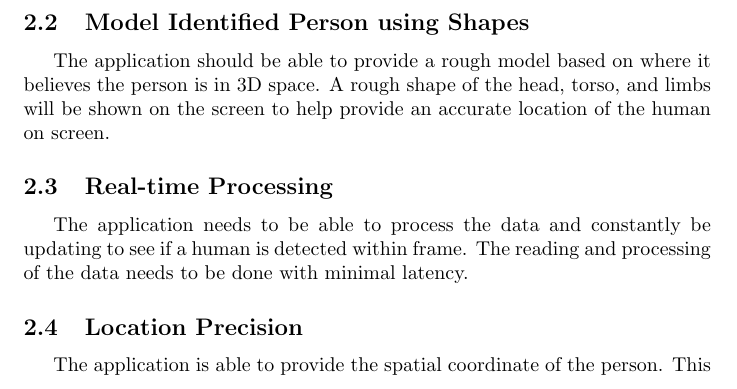
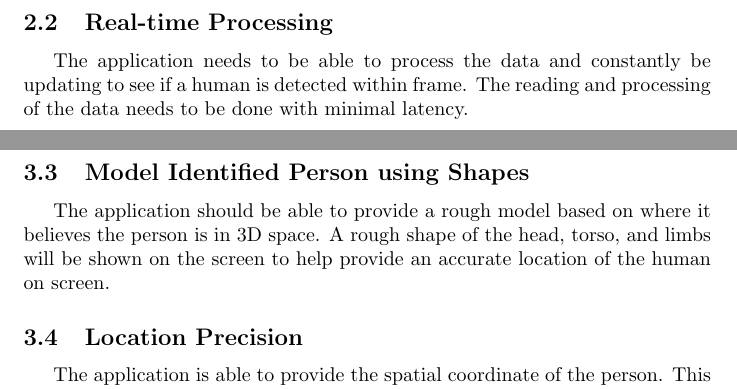
Before and after one commit to takhtart/PCD, a LaTeX document (docs/ProblemStatementAndGoals/ProblemStatement.tex): part of page 3 of 10 before the commit and two parts of pages 3 and 4 of 10 after it, the two joined at a grey line, cut so that both start at the same text. Compiled offline with pdfLaTeX.

Commit message:
Moved goals 2.2 and 2.4 to stretch goals. #65

```diff
--- a/docs/ProblemStatementAndGoals/ProblemStatement.tex
+++ b/docs/ProblemStatementAndGoals/ProblemStatement.tex
@@ -49,14 +49,8 @@ The software must work in conjunction with the Microsoft Kinect in real-time. Ad
 \subsection{Identifying a Person}
 The application should be able to identify a human within a variety of different environments. This includes detecting the human even if they are partially obscured by an object.
 
-\subsection{Model Identified Person using Shapes}
-The application should be able to provide a rough model based on where it believes the person is in 3D space. A rough shape of the head, torso, and limbs will be shown on the screen to help provide an accurate location of the human on screen.
-
 \subsection{Real-time Processing}
 The application needs to be able to process the data and constantly be updating to see if a human is detected within frame. The reading and processing of the data needs to be done with minimal latency.
-
-\subsection{Location Precision}
-The application is able to provide the spatial coordinate of the person. This would help with visualizing the human within a 3D space and provide the robot with a better understanding of where the person is from its current location.
 
 \subsection{Analyze and Process offline PCD files}
 The application should be able to take uploaded Point Cloud Data files as an input rather than analyzing captured data in real-time. This allows for the testing of various controlled scenarios to ensure that the program can successfully identify a human in different scenarios. Outputs of the application can be easily compared to the expected results of the configured scenario to determine accuracy.
@@ -70,6 +64,11 @@ The application should be able to identify other objects that are present within
 \subsection{Drawing a Humanoid Outline}
 The application should be able to create a realistic outline with humanoid features for the people it identifies. A more accurate outline provides greater dimension and distinction between what is and isn’t part of the human body. This would allow for a more accurate detection and human depiction.
 
+\subsection{Model Identified Person using Shapes}
+The application should be able to provide a rough model based on where it believes the person is in 3D space. A rough shape of the head, torso, and limbs will be shown on the screen to help provide an accurate location of the human on screen.
+
+\subsection{Location Precision}
+The application is able to provide the spatial coordinate of the person. This would help with visualizing the human within a 3D space and provide the robot with a better understanding of where the person is from its current location.
 
 \section{Challenge Level and Extras}
 
```
Also changed, not shown: docs/ProblemStatementAndGoals/ProblemStatement.pdf.
